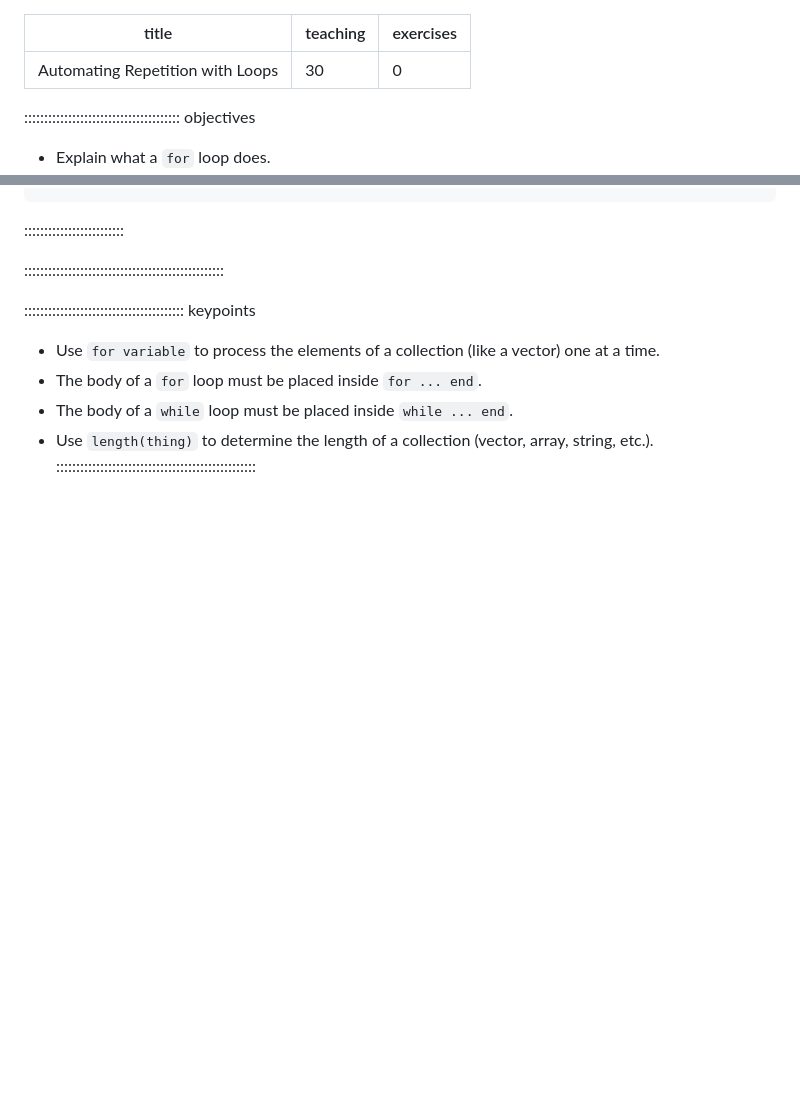
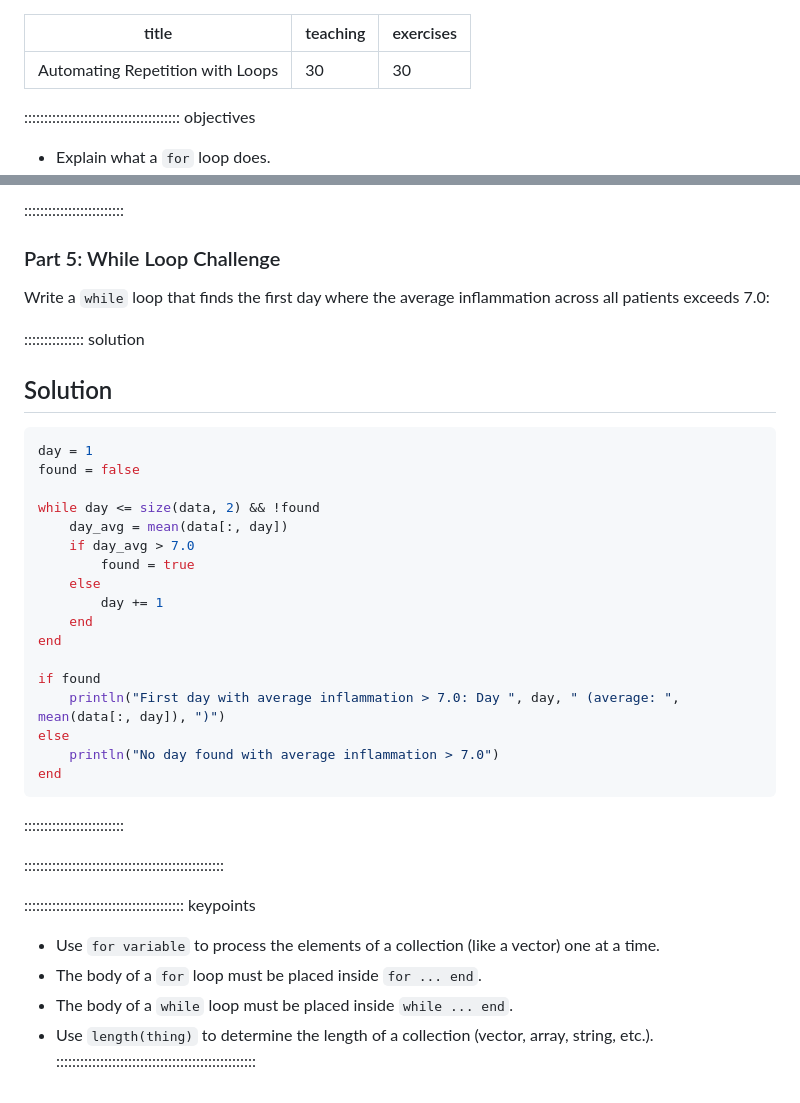
Before and after one commit to carpentries-incubator/julia-inflammation, a Markdown page: episodes/6_loops.md, 2 parts joined by grey strips. Drawn GitHub-style; blank space fills up the shorter version.

````diff
--- a/episodes/6_loops.md
+++ b/episodes/6_loops.md
@@ -1,7 +1,7 @@
 ---
 title: Automating Repetition with Loops
 teaching: 30
-exercises: 0
+exercises: 30
 ---
 
 ::::::::::::::::::::::::::::::::::::::: objectives
@@ -370,3 +499,33 @@ println(sum)
+:::::::::::::::::::::::::
+
+### Part 5: While Loop Challenge
+
+Write a `while` loop that finds the first day where the average inflammation across all patients exceeds 7.0:
+
+::::::::::::::: solution
+
+## Solution
+
+```julia
+day = 1
+found = false
+
+while day <= size(data, 2) && !found
+    day_avg = mean(data[:, day])
+    if day_avg > 7.0
+        found = true
+    else
+        day += 1
+    end
+end
+
+if found
+    println("First day with average inflammation > 7.0: Day ", day, " (average: ", mean(data[:, day]), ")")
+else
+    println("No day found with average inflammation > 7.0")
+end
+```
+
 :::::::::::::::::::::::::
 
 ::::::::::::::::::::::::::::::::::::::::::::::::::
````
Also changed, not shown: other parts of episodes/6_loops.md (+145 -16 lines).
